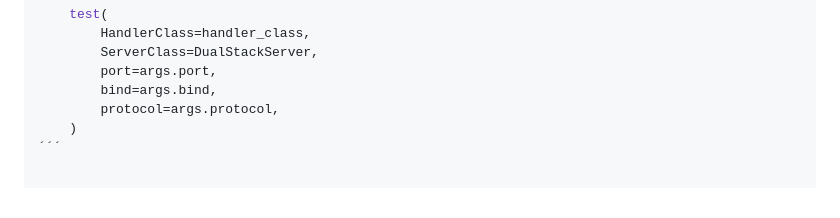
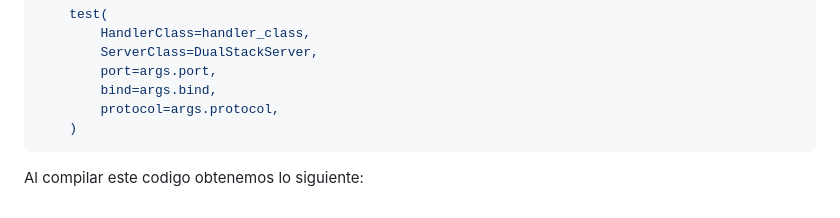
Before and after one commit to jurado17/DAW, a Markdown page: Practica Servidores Web HTTP/README.md, the part around one of its changes. Drawn GitHub-style.

````diff
--- a/Practica Servidores Web HTTP/README.md
+++ b/Practica Servidores Web HTTP/README.md
@@ -1254,4 +1254,7 @@ if __name__ == '__main__':
         bind=args.bind,
         protocol=args.protocol,
     )
-´´´
+```
+Al compilar este codigo obtenemos lo siguiente:
+
+<image src="">
````
Also changed, not shown: other parts of Practica Servidores Web HTTP/README.md (+1 -1 lines).
